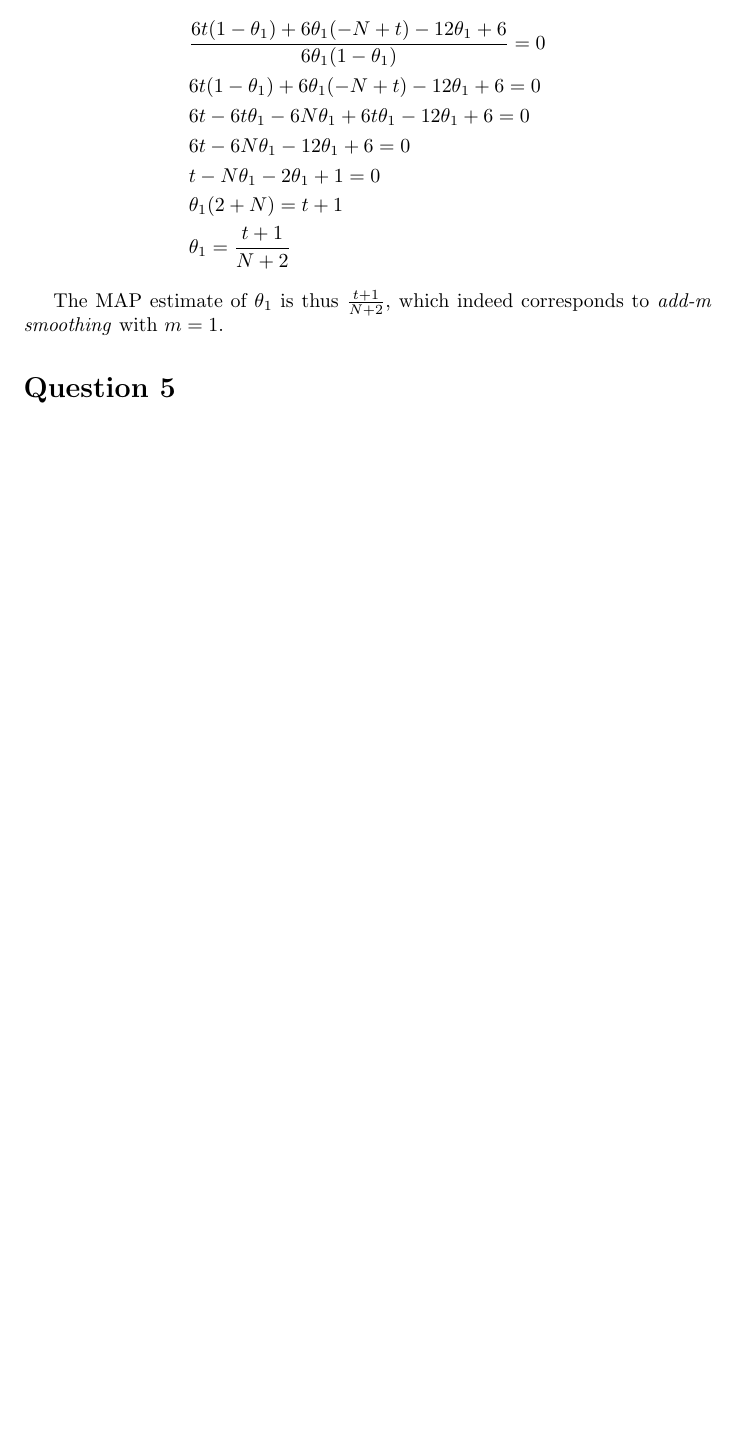
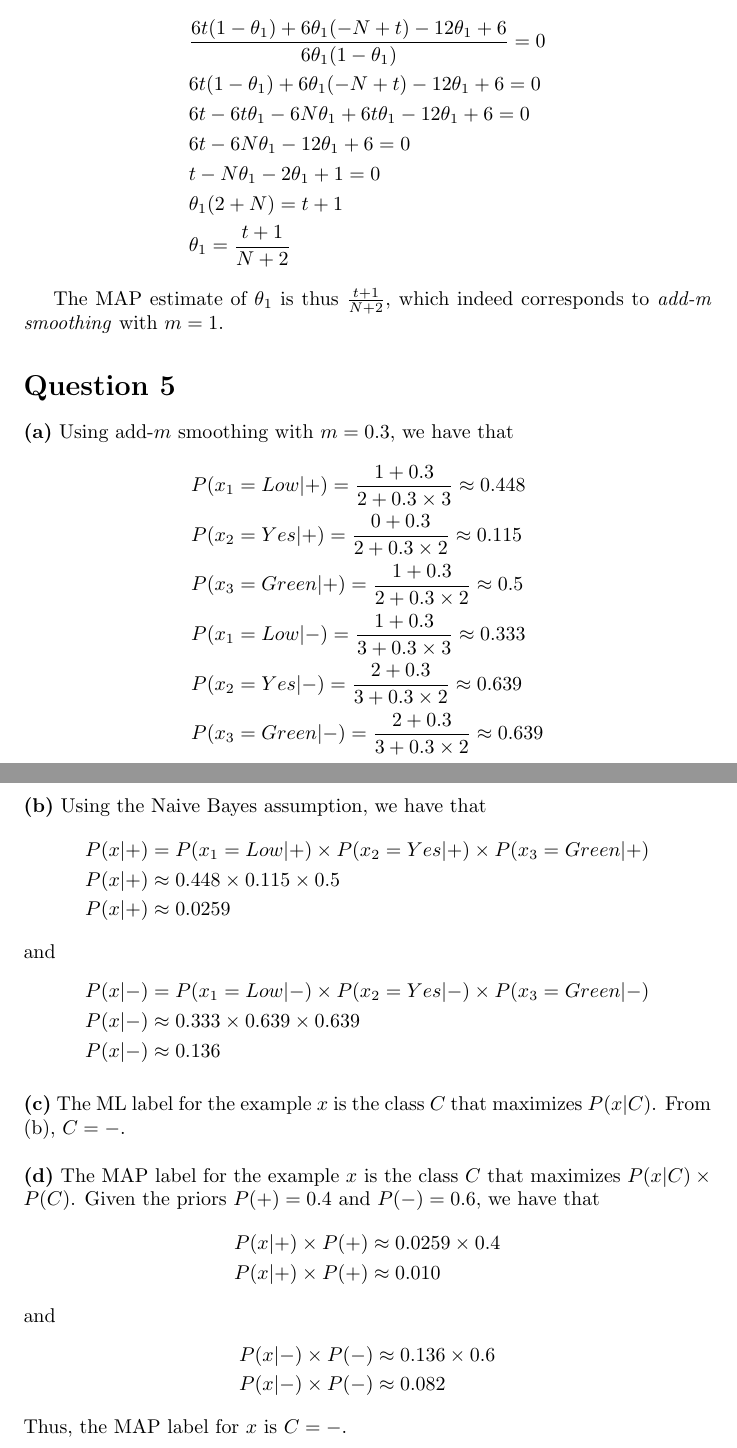
Before and after one commit to alibezz/ml_homework_spring_2019, a LaTeX problem sheet (homework1.tex): part of page 7 of 7 before the commit and two parts of pages 7 and 8 of 8 after it, the two joined at a grey line, cut so that both start at the same text, the shorter picture padded with empty space. Compiled offline with pdfLaTeX.

Commit message:
draft of question 5

```diff
--- a/homework1.tex
+++ b/homework1.tex
@@ -402,67 +402,72 @@ The MAP estimate of $\theta_1$ is thus $\frac{t + 1}{N + 2}$, which indeed corre
 
 \section*{Question 5}
 
-%% In [1]: p_xlow_plus = 1.3/(2+0.3*3)
+\noindent \textbf{(a)} Using add-$m$ smoothing with $m = 0.3$, we have that
+\begin{equation*}
+\begin{split}
+&P(x_1 = Low|+) = \frac{1 + 0.3}{2 + 0.3\times3} \approx 0.448
+\\
+&P(x_2 = Yes|+) = \frac{0 + 0.3}{2 + 0.3\times2} \approx 0.115
+\\
+&P(x_3 = Green|+) = \frac{1 + 0.3}{2 + 0.3\times2} \approx 0.5
+\\
+&P(x_1 = Low|-) = \frac{1 + 0.3}{3 + 0.3\times3} \approx 0.333
+\\
+&P(x_2 = Yes|-) = \frac{2 + 0.3}{3 + 0.3\times2} \approx 0.639
+\\
+&P(x_3 = Green|-) = \frac{2 + 0.3}{3 + 0.3\times2} \approx 0.639
+\end{split}
+\end{equation*}
 
-%% In [2]: p_xlow_minus = 1.3/(3+0.3*3)
+\hfill
 
-%% In [3]: p_xyes_plus = .3/(2+0.3*2)
+\noindent \textbf{(b)} Using the Naive Bayes assumption, we have that
+\begin{equation*}
+\begin{split}
+&P(x|+) = P(x_1 = Low|+) \times P(x_2 = Yes|+) \times P(x_3 = Green|+)
+\\
+&P(x|+) \approx 0.448 \times 0.115 \times 0.5
+\\
+&P(x|+) \approx 0.0259
+\end{split}
+\end{equation*}
+and
+\begin{equation*}
+\begin{split}
+&P(x|-) = P(x_1 = Low|-) \times P(x_2 = Yes|-) \times P(x_3 = Green|-)
+\\
+&P(x|-) \approx 0.333 \times 0.639 \times 0.639
+\\
+&P(x|-) \approx 0.136
+\end{split}
+\end{equation*}
 
-%% In [4]: p_xyes_minus = 2.3/(3+0.3*2)
 
-%% In [5]: p_xgreen_plus = 1.3/(2+0.3*2)
+\hfill
 
-%% In [6]: p_xgreen_minus = 2.3/(3+0.3*2)
+\noindent \textbf{(c)} The ML label for the example $x$ is the class $C$ that
+maximizes $P(x|C)$. From (b), $C = -$.
 
-%% In [7]: p_xlow_plus
-%% Out[7]: 0.4482758620689655
+\hfill
 
-%% In [8]: p_xlow_minus
-%% Out[8]: 0.33333333333333337
-
-%% In [9]: p_xyes_plus
-%% Out[9]: 0.11538461538461538
-
-%% In [10]: p_xyes_minus
-%% Out[10]: 0.6388888888888888
-
-%% In [11]: p_xgreen_plus
-%% Out[11]: 0.5
-
-%% In [12]: p_xgreen_minus
-%% Out[12]: 0.6388888888888888
-
-%% In [13]: p_xplus = p_xlow_plus * p_xgreen_plus * p_xyes_plus
-
-%% In [14]: p_xminus = p_xlow_minus * p_xgreen_minus * p_xyes_minus
-
-%% In [15]: p_xplus
-%% Out[15]: 0.02586206896551724
-
-%% In [16]: p_xminus
-%% Out[16]: 0.136059670781893
-
-%% In [17]: ml_estimate = 'plus'
-
-%% In [18]: p_map_xplus = p_xplus * (2/5)
-
-%% In [19]: p_map_xminus = p_xminus * (3/5)
-
-%% In [20]: p_map_xplus
-%% Out[20]: 0.0
-
-%% In [21]: p_map_xplus = p_xplus * (2./5)
-
-%% In [22]: p_map_xminus = p_xminus * (3./5)
-
-%% In [23]: p_map_xplus
-%% Out[23]: 0.010344827586206896
-
-%% In [24]: p_map_xminus
-%% Out[24]: 0.0816358024691358
-
-%% In [25]: ml_estimate = 'minus'
-
-%% In [26]: map_estimate = 'minus'
+\noindent \textbf{(d)} The MAP label for the example $x$ is the class $C$
+that maximizes $P(x|C) \times P(C)$. Given the priors $P(+) = 0.4$ and
+$P(-) = 0.6$, we have that
+\begin{equation*}
+\begin{split}
+&P(x|+) \times P(+) \approx 0.0259 \times 0.4
+\\
+&P(x|+) \times P(+) \approx 0.010
+\end{split}
+\end{equation*}
+and
+\begin{equation*}
+\begin{split}
+&P(x|-) \times P(-) \approx 0.136 \times 0.6
+\\
+&P(x|-) \times P(-) \approx 0.082
+\end{split}
+\end{equation*}
+Thus, the MAP label for $x$ is $C = -$.
 
 \end{document}
```
